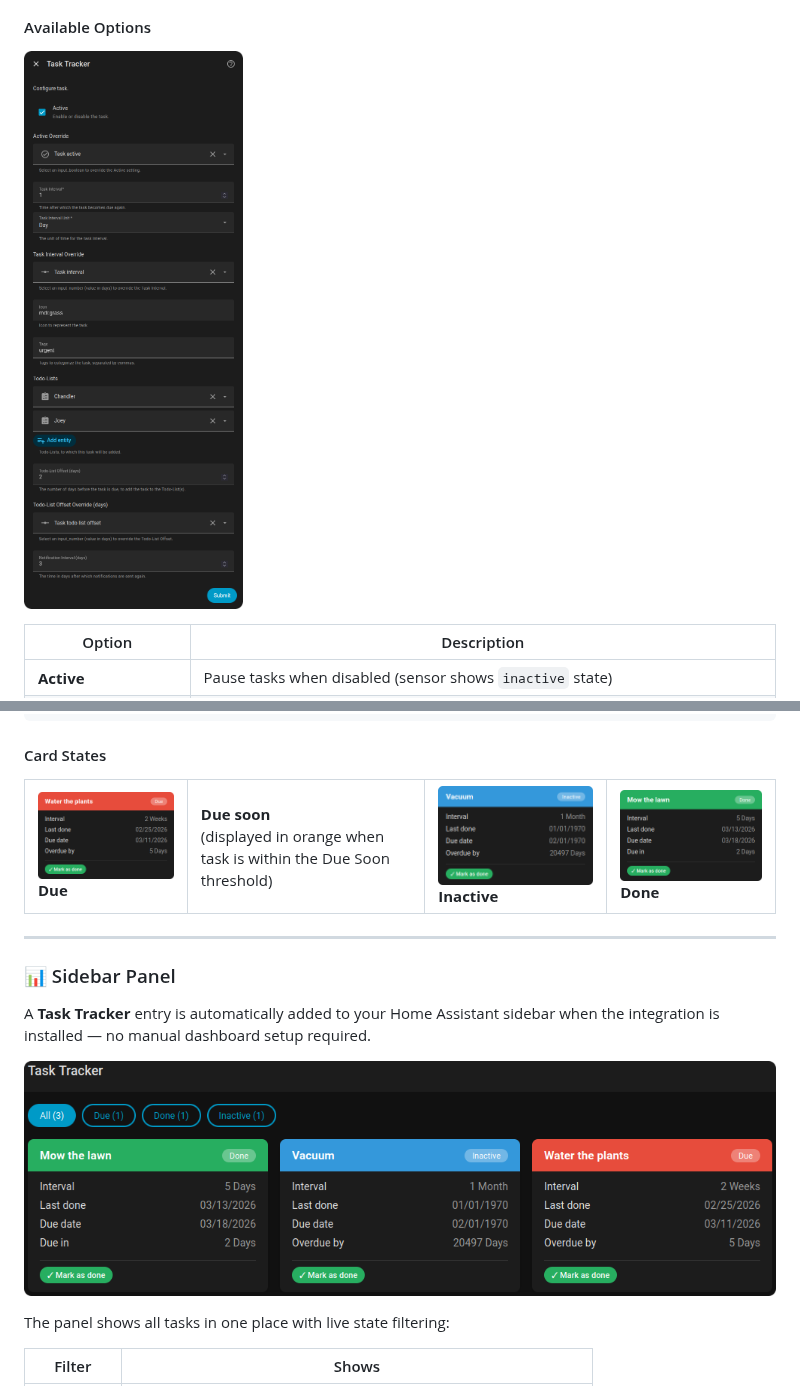
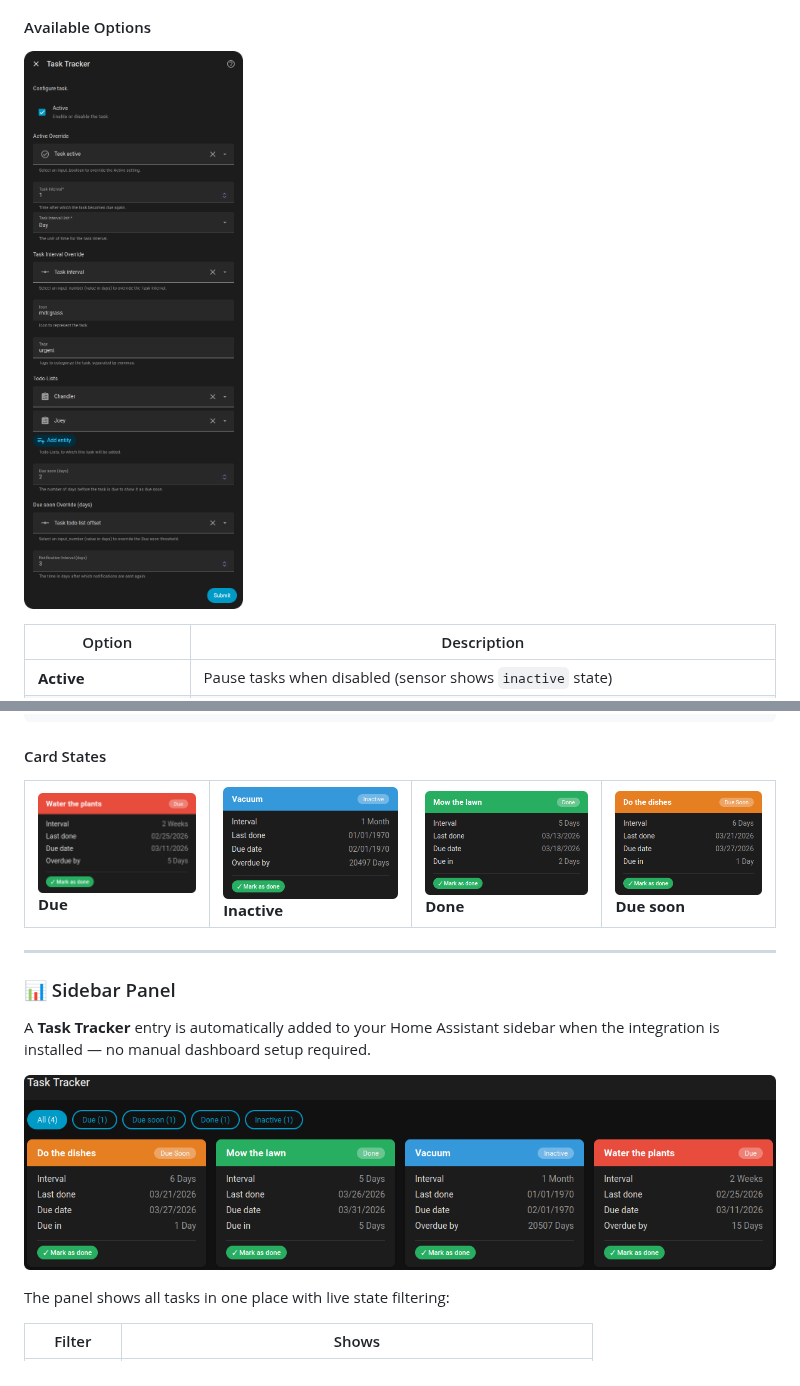
Before and after one commit to gensyn/task_tracker, a Markdown page: README.md, 2 parts joined by grey strips. GitHub-like rendering; pictures changed too: assets/3_options.png, assets/7_due_soon.png (added), assets/7_panel.png (deleted).

```diff
--- a/README.md
+++ b/README.md
@@ -102,9 +102,9 @@ entity: sensor.task_tracker_mow_the_lawn
 <table>
 <tr>
 <td><img src="assets/4_due.png" alt="Due card"/><br/><b>Due</b></td>
-<td><b>Due soon</b><br/>(displayed in orange when task is within the Due Soon threshold)</td>
 <td><img src="assets/5_inactive.png" alt="Inactive card"/><br/><b>Inactive</b></td>
 <td><img src="assets/6_done.png" alt="Done card"/><br/><b>Done</b></td>
+<td><img src="assets/7_due_soon.png" alt="Due soon card"/><br/><b>Due soon</b></td>
 </tr>
 </table>
 
@@ -114,7 +114,7 @@ entity: sensor.task_tracker_mow_the_lawn
 
 A **Task Tracker** entry is automatically added to your Home Assistant sidebar when the integration is installed — no manual dashboard setup required.
 
-![Task Tracker Panel](assets/7_panel.png)
+![Task Tracker Panel](assets/8_panel.png)
 
 The panel shows all tasks in one place with live state filtering:
 
```
Also changed, not shown: 1 other file.
